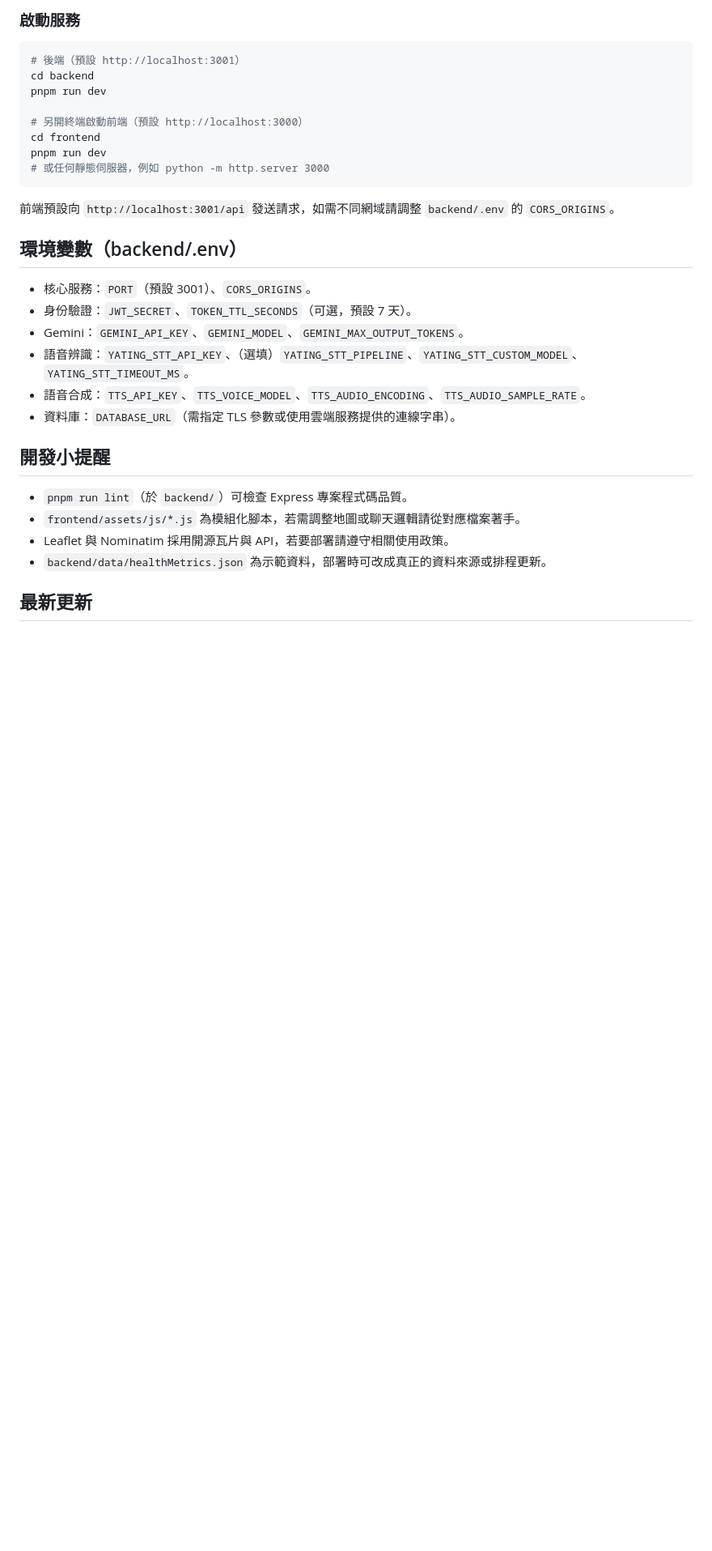
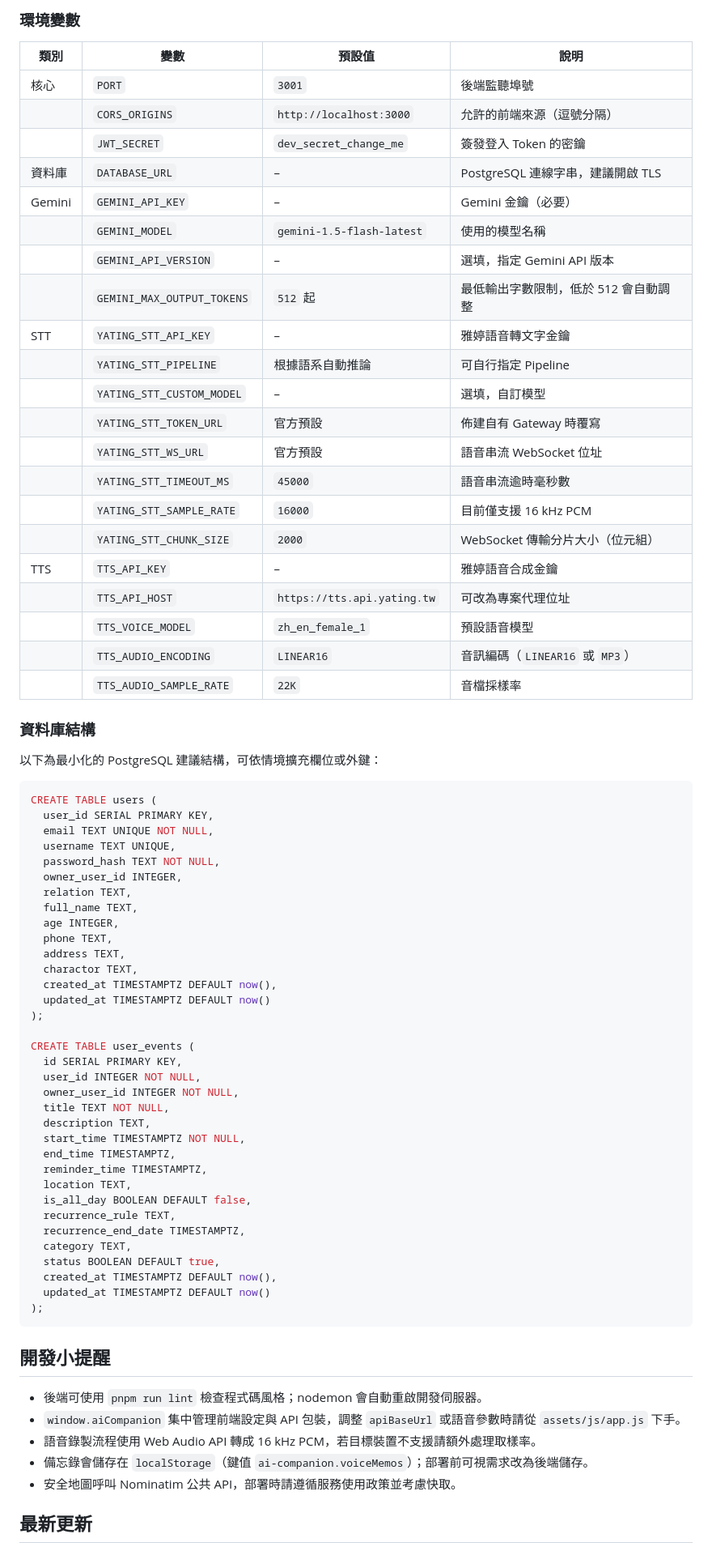
Before and after one commit to RoyPeng126/ai_companion, a Markdown page: README.md, the part around one of its changes. Shown at 81% size. Drawn GitHub-style; blank space fills up the shorter version.

````diff
--- a/README.md
+++ b/README.md
@@ -40,29 +60,74 @@
 
-### 啟動服務
-```bash
-# 後端（預設 http://localhost:3001）
-cd backend
-pnpm run dev
+### 環境變數
+| 類別 | 變數 | 預設值 | 說明 |
+| --- | --- | --- | --- |
+| 核心 | `PORT` | `3001` | 後端監聽埠號 |
+|  | `CORS_ORIGINS` | `http://localhost:3000` | 允許的前端來源（逗號分隔） |
+|  | `JWT_SECRET` | `dev_secret_change_me` | 簽發登入 Token 的密鑰 |
+| 資料庫 | `DATABASE_URL` | – | PostgreSQL 連線字串，建議開啟 TLS |
+| Gemini | `GEMINI_API_KEY` | – | Gemini 金鑰（必要） |
+|  | `GEMINI_MODEL` | `gemini-1.5-flash-latest` | 使用的模型名稱 |
+|  | `GEMINI_API_VERSION` | – | 選填，指定 Gemini API 版本 |
+|  | `GEMINI_MAX_OUTPUT_TOKENS` | `512` 起 | 最低輸出字數限制，低於 512 會自動調整 |
+| STT | `YATING_STT_API_KEY` | – | 雅婷語音轉文字金鑰 |
+|  | `YATING_STT_PIPELINE` | 根據語系自動推論 | 可自行指定 Pipeline |
+|  | `YATING_STT_CUSTOM_MODEL` | – | 選填，自訂模型 |
+|  | `YATING_STT_TOKEN_URL` | 官方預設 | 佈建自有 Gateway 時覆寫 |
+|  | `YATING_STT_WS_URL` | 官方預設 | 語音串流 WebSocket 位址 |
+|  | `YATING_STT_TIMEOUT_MS` | `45000` | 語音串流逾時毫秒數 |
+|  | `YATING_STT_SAMPLE_RATE` | `16000` | 目前僅支援 16 kHz PCM |
+|  | `YATING_STT_CHUNK_SIZE` | `2000` | WebSocket 傳輸分片大小（位元組） |
+| TTS | `TTS_API_KEY` | – | 雅婷語音合成金鑰 |
+|  | `TTS_API_HOST` | `https://tts.api.yating.tw` | 可改為專案代理位址 |
+|  | `TTS_VOICE_MODEL` | `zh_en_female_1` | 預設語音模型 |
+|  | `TTS_AUDIO_ENCODING` | `LINEAR16` | 音訊編碼（`LINEAR16` 或 `MP3`） |
+|  | `TTS_AUDIO_SAMPLE_RATE` | `22K` | 音檔採樣率 |
 
-# 另開終端啟動前端（預設 http://localhost:3000）
-cd frontend
-pnpm run dev
-# 或任何靜態伺服器，例如 python -m http.server 3000
+### 資料庫結構
+以下為最小化的 PostgreSQL 建議結構，可依情境擴充欄位或外鍵：
+
+```sql
+CREATE TABLE users (
+  user_id SERIAL PRIMARY KEY,
+  email TEXT UNIQUE NOT NULL,
+  username TEXT UNIQUE,
+  password_hash TEXT NOT NULL,
+  owner_user_id INTEGER,
+  relation TEXT,
+  full_name TEXT,
+  age INTEGER,
+  phone TEXT,
+  address TEXT,
+  charactor TEXT,
+  created_at TIMESTAMPTZ DEFAULT now(),
+  updated_at TIMESTAMPTZ DEFAULT now()
+);
+
+CREATE TABLE user_events (
+  id SERIAL PRIMARY KEY,
+  user_id INTEGER NOT NULL,
+  owner_user_id INTEGER NOT NULL,
+  title TEXT NOT NULL,
+  description TEXT,
+  start_time TIMESTAMPTZ NOT NULL,
+  end_time TIMESTAMPTZ,
+  reminder_time TIMESTAMPTZ,
+  location TEXT,
+  is_all_day BOOLEAN DEFAULT false,
+  recurrence_rule TEXT,
+  recurrence_end_date TIMESTAMPTZ,
+  category TEXT,
+  status BOOLEAN DEFAULT true,
+  created_at TIMESTAMPTZ DEFAULT now(),
+  updated_at TIMESTAMPTZ DEFAULT now()
+);
 ```
-前端預設向 `http://localhost:3001/api` 發送請求，如需不同網域請調整 `backend/.env` 的 `CORS_ORIGINS`。
-
-## 環境變數（backend/.env）
-- 核心服務：`PORT`（預設 3001）、`CORS_ORIGINS`。
-- 身份驗證：`JWT_SECRET`、`TOKEN_TTL_SECONDS`（可選，預設 7 天）。
-- Gemini：`GEMINI_API_KEY`、`GEMINI_MODEL`、`GEMINI_MAX_OUTPUT_TOKENS`。
-- 語音辨識：`YATING_STT_API_KEY`、（選填）`YATING_STT_PIPELINE`、`YATING_STT_CUSTOM_MODEL`、`YATING_STT_TIMEOUT_MS`。
-- 語音合成：`TTS_API_KEY`、`TTS_VOICE_MODEL`、`TTS_AUDIO_ENCODING`、`TTS_AUDIO_SAMPLE_RATE`。
-- 資料庫：`DATABASE_URL`（需指定 TLS 參數或使用雲端服務提供的連線字串）。
 
 ## 開發小提醒
-- `pnpm run lint`（於 `backend/`）可檢查 Express 專案程式碼品質。
-- `frontend/assets/js/*.js` 為模組化腳本，若需調整地圖或聊天邏輯請從對應檔案著手。
-- Leaflet 與 Nominatim 採用開源瓦片與 API，若要部署請遵守相關使用政策。
-- `backend/data/healthMetrics.json` 為示範資料，部署時可改成真正的資料來源或排程更新。
+- 後端可使用 `pnpm run lint` 檢查程式碼風格；nodemon 會自動重啟開發伺服器。
+- `window.aiCompanion` 集中管理前端設定與 API 包裝，調整 `apiBaseUrl` 或語音參數時請從 `assets/js/app.js` 下手。
+- 語音錄製流程使用 Web Audio API 轉成 16 kHz PCM，若目標裝置不支援請額外處理取樣率。
+- 備忘錄會儲存在 `localStorage`（鍵值 `ai-companion.voiceMemos`）；部署前可視需求改為後端儲存。
+- 安全地圖呼叫 Nominatim 公共 API，部署時請遵循服務使用政策並考慮快取。
 
 ## 最新更新
````
Also changed, not shown: other parts of README.md (+52 -33 lines).
